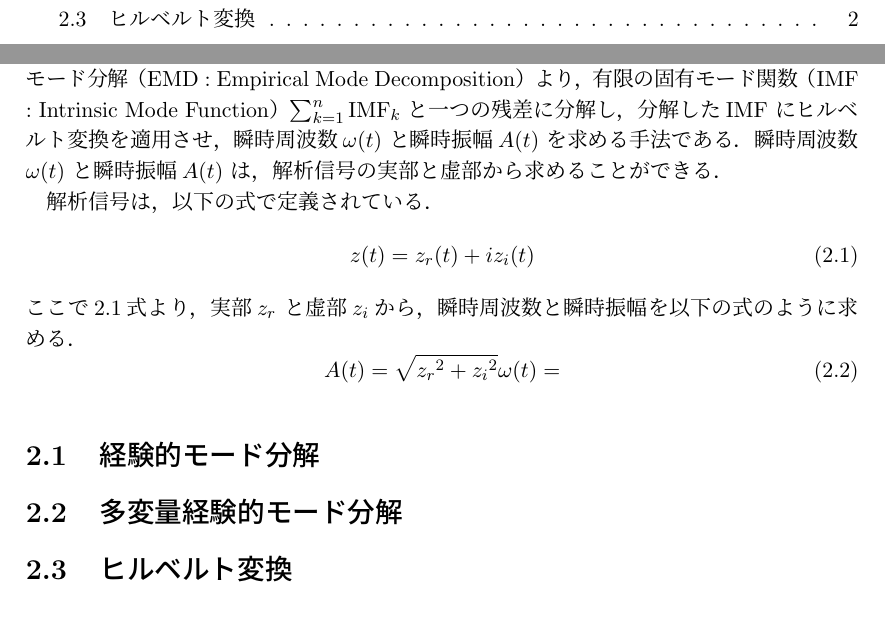
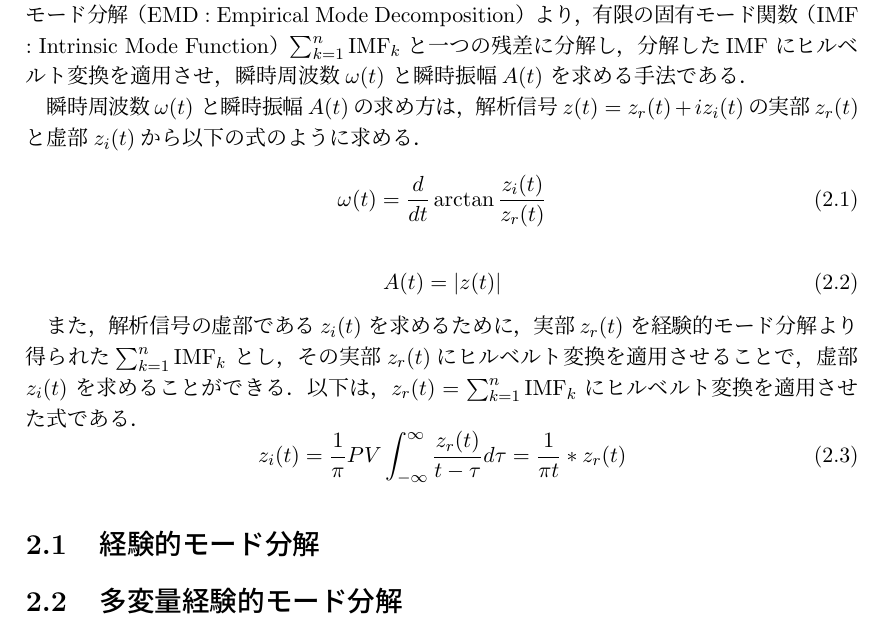
Before and after one commit to chudai8141/2022thesis, a LaTeX thesis (thesis.tex, which reads 02approach.tex): two parts of pages 4 and 8 of 15 before the commit and part of page 8 of 15 after it, the two joined at a grey line, cut so that both start at the same text. Compiled offline with pLaTeX and dvipdfmx.

Commit message:
update 02approach

```diff
--- a/02approach.tex
+++ b/02approach.tex
@@ -4,17 +4,22 @@
 信号$x(t)$ を，経験的モード分解（EMD : Empirical Mode Decomposition）より，有限の固有モード関数（IMF : Intrinsic Mode Function）$\sum_{k=1}^{n}{\rm{IMF}}_{k}$ と一つの残差に分解し，
 分解した$\rm{IMF}$ にヒルベルト変換を適用させ，瞬時周波数$\omega(t)$ と瞬時振幅$A(t)$ を求める手法である．
 %
-瞬時周波数$\omega(t)$ と瞬時振幅$A(t)$ は，解析信号の実部と虚部から求めることができる．
 
-解析信号は，以下の式で定義されている．
+瞬時周波数$\omega(t)$ と瞬時振幅$A(t)$の求め方は，解析信号$z(t) = z_{r}(t) + iz_{i}(t)$の実部$z_{r}(t)$ と虚部$z_{i}(t)$から以下の式のように求める．
 \begin{equation}
-    \label{analitic signal}
-    z(t) = z_{r}(t) + iz_{i}(t)
+    \label{inst freq}
+    \omega(t) = \frac{d}{dt}\arctan\frac{z_{i}(t)}{z_{r}(t)}
 \end{equation}
-ここで\ref{analitic signal}式より，実部$z_{r}$ と虚部$z_{i}$から，瞬時周波数と瞬時振幅を以下の式のように求める．
+
 \begin{equation}
-    A(t) = \sqrt{z_{r}{^{2}} + z_{i}{^{2}}}
-    \omega(t) =
+    \label{inst amp}
+    A(t) = |z(t)|
+\end{equation}
+
+また，解析信号の虚部である$z_{i}(t)$ を求めるために，実部$z_{r}(t)$ を経験的モード分解より得られた$\sum_{k=1}^{n}{\rm{IMF}}_{k}$ とし，その実部$z_{r}(t)$にヒルベルト変換を適用させることで，虚部$z_{i}(t)$ を求めることができる．
+以下は，$z_{r}(t) = \sum_{k=1}^{n}{\rm{IMF}}_{k}$ にヒルベルト変換を適用させた式である．
+\begin{equation}
+    z_{i}(t) = \frac{1}{\pi}PV \int_{-\infty}^{\infty} \frac{z_{r}(t)}{t - \tau} d \tau = \frac{1}{\pi t} * z_{r}(t)
 \end{equation}
 
 %
@@ -22,5 +27,3 @@
 \section{経験的モード分解}
 
 \section{多変量経験的モード分解}
-
-\section{ヒルベルト変換}
```
Also changed, not shown: thesis.pdf, 7 other files.
